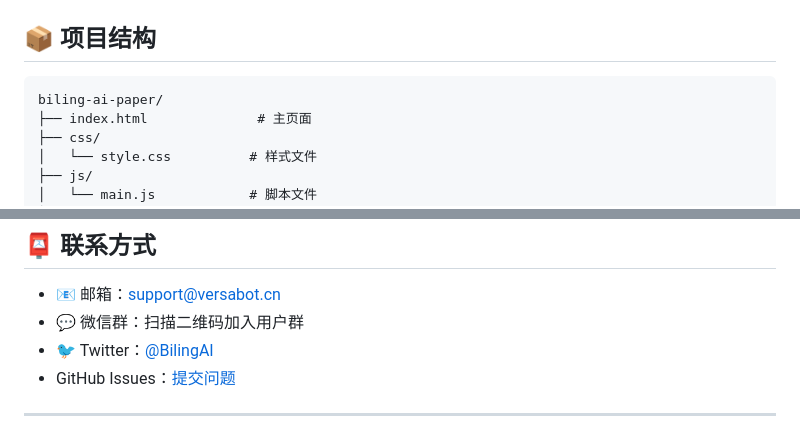
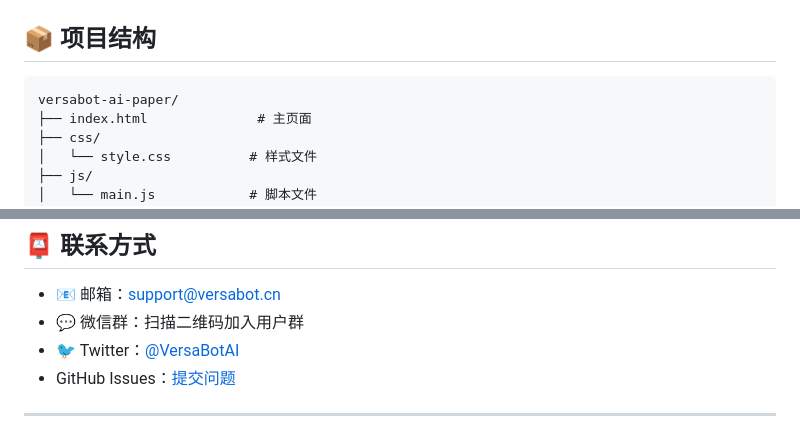
Before and after one commit to uniconnector/VersaBot-AI, a Markdown page: README.md, 2 parts joined by grey strips. GitHub-like rendering.

````diff
--- a/README.md
+++ b/README.md
@@ -99,7 +99,7 @@
 ## 📦 项目结构
 
 ```
-biling-ai-paper/
+versabot-ai-paper/
 ├── index.html              # 主页面
 ├── css/
 │   └── style.css          # 样式文件
@@ -289,7 +289,7 @@ copies of the Software...
 
 - 📧 邮箱：support@versabot.cn
 - 💬 微信群：扫描二维码加入用户群
-- 🐦 Twitter：[@BilingAI](#)
+- 🐦 Twitter：[@VersaBotAI](#)
 -  GitHub Issues：[提交问题](https://github.com/your-repo/issues)
 
 ---
````
